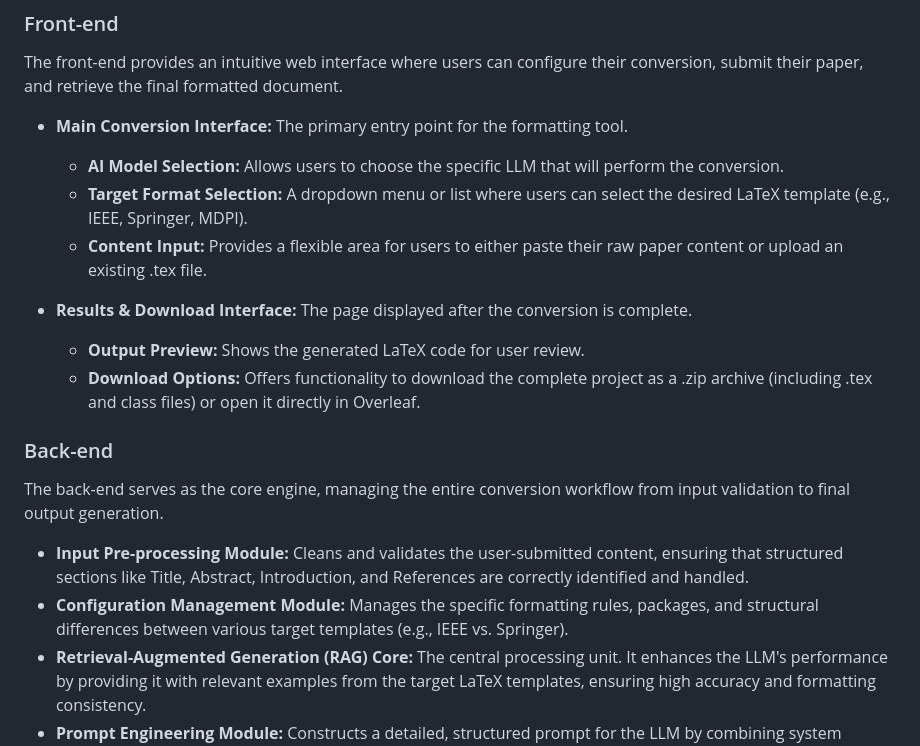
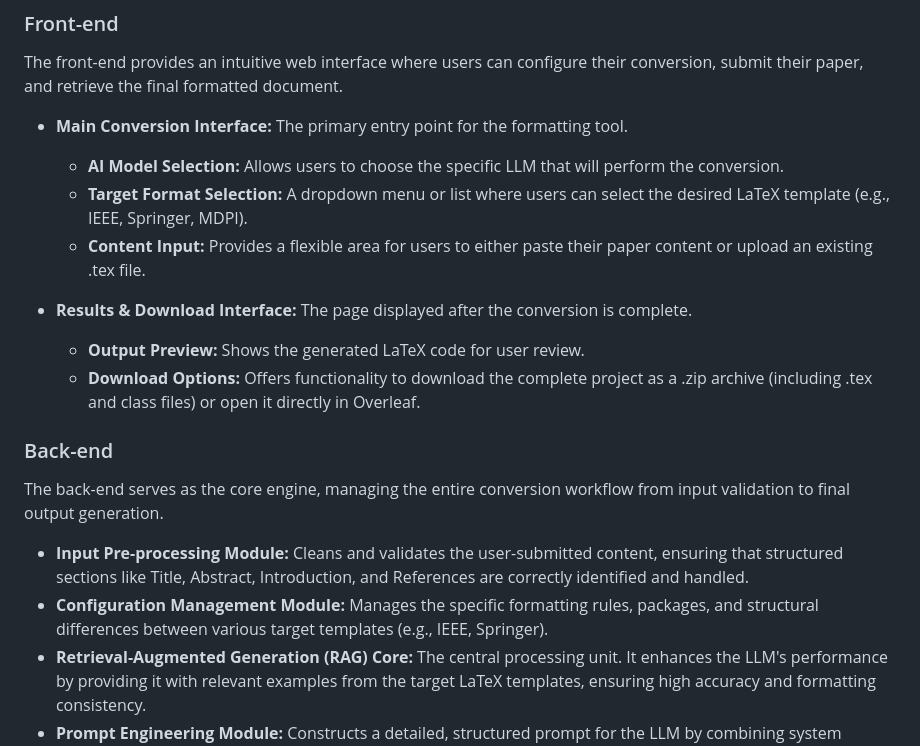
Before and after one commit to ZoeLinUTS/ICDM_2025_LatexFC, a Markdown page: README.md, the part around the change. Drawn GitHub-style.

```diff
--- a/README.md
+++ b/README.md
@@ -35,7 +35,7 @@ The front-end provides an intuitive web interface where users can configure thei
 *   **Main Conversion Interface:** The primary entry point for the formatting tool.
     *   **AI Model Selection:** Allows users to choose the specific LLM that will perform the conversion.
     *   **Target Format Selection:** A dropdown menu or list where users can select the desired LaTeX template (e.g., IEEE, Springer, MDPI).
-    *   **Content Input:** Provides a flexible area for users to either paste their raw paper content or upload an existing .tex file.
+    *   **Content Input:** Provides a flexible area for users to either paste their paper content or upload an existing .tex file.
 
 *   **Results & Download Interface:** The page displayed after the conversion is complete.
     *   **Output Preview:** Shows the generated LaTeX code for user review.
@@ -46,7 +46,7 @@ The front-end provides an intuitive web interface where users can configure thei
 The back-end serves as the core engine, managing the entire conversion workflow from input validation to final output generation.
 
 *   **Input Pre-processing Module:** Cleans and validates the user-submitted content, ensuring that structured sections like Title, Abstract, Introduction, and References are correctly identified and handled.
-*   **Configuration Management Module:** Manages the specific formatting rules, packages, and structural differences between various target templates (e.g., IEEE vs. Springer).
+*   **Configuration Management Module:** Manages the specific formatting rules, packages, and structural differences between various target templates (e.g., IEEE, Springer).
 *   **Retrieval-Augmented Generation (RAG) Core:** The central processing unit. It enhances the LLM's performance by providing it with relevant examples from the target LaTeX templates, ensuring high accuracy and formatting consistency.
 *   **Prompt Engineering Module:** Constructs a detailed, structured prompt for the LLM by combining system instructions, the target format template, and the pre-processed user content.
 *   **Output Packaging & Delivery Module:** Handles the final steps of the process. It validates the generated .tex and required .cls files, packages them into a single .zip archive, and delivers the downloadable file or Overleaf link to the front-end.
```
